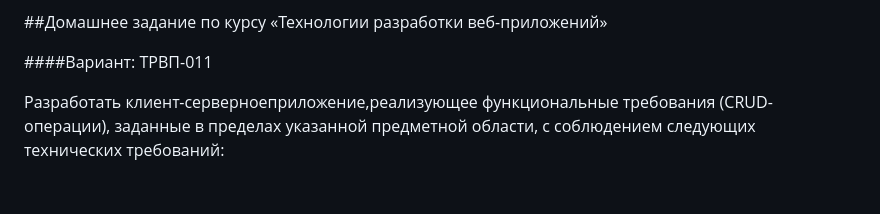
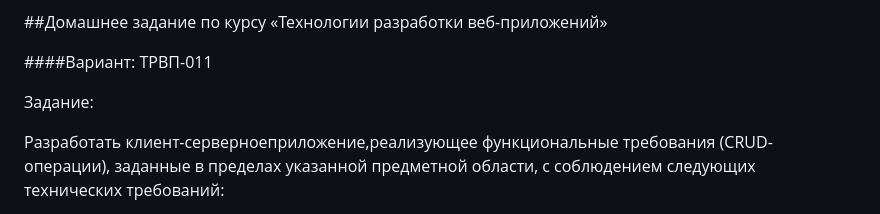
Before and after one commit to nerisuyu/WEB_HR_manager, a Markdown page: README.md, the part around the change. GitHub-like rendering; blank space fills up the shorter version.

```diff
--- a/README.md
+++ b/README.md
@@ -3,6 +3,8 @@
 ##Домашнее задание по курсу «Технологии разработки веб-приложений»
 
 ####Вариант: ТРВП-011
+
+Задание:
 
 Разработать клиент-серверноеприложение,реализующее функциональные требования (CRUD-операции), заданные в пределах указанной предметной области, с соблюдением следующих технических требований:
 1. Клиентская сторона приложения должна быть разработана с использованием языка разметки HTML, таблиц стилей CSS и языка программирования JavaScript. Разрешено использовать любую библиотеку/фреймворк для построения пользовательского веб-интерфейса.
```
